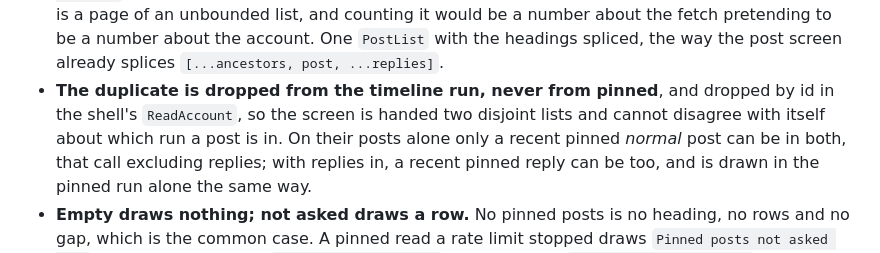
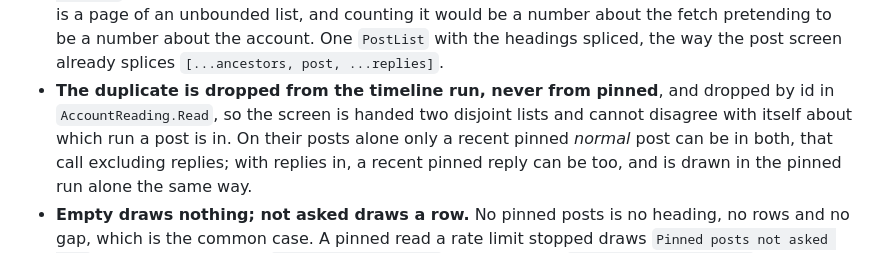
Before and after one commit to jrmitch120/wooly, a Markdown page: docs/tui-shell.md, the part around the change. GitHub-like rendering.

Commit message:
Point the account read's doc reference at AccountReading (#232)
Co-Authored-By: Claude Opus 5.5 <noreply@anthropic.com>

```diff
--- a/docs/tui-shell.md
+++ b/docs/tui-shell.md
@@ -794,8 +794,8 @@ doing so it became the first screen in the shell whose pick is not a post (#164,
   uncounted. The pinned run is complete and unpaged so its total is a fact; the timeline run is a page of an unbounded
   list, and counting it would be a number about the fetch pretending to be a number about the account. One `PostList`
   with the headings spliced, the way the post screen already splices `[...ancestors, post, ...replies]`.
-- **The duplicate is dropped from the timeline run, never from pinned**, and dropped by id in the shell's
-  `ReadAccount`, so the screen is handed two disjoint lists and cannot disagree with itself about which run a post is
+- **The duplicate is dropped from the timeline run, never from pinned**, and dropped by id in
+  `AccountReading.Read`, so the screen is handed two disjoint lists and cannot disagree with itself about which run a post is
   in. On their posts alone only a recent pinned *normal* post can be in both, that call excluding replies; with
   replies in, a recent pinned reply can be too, and is drawn in the pinned run alone the same way.
 - **Empty draws nothing; not asked draws a row.** No pinned posts is no heading, no rows and no gap, which is the
```
